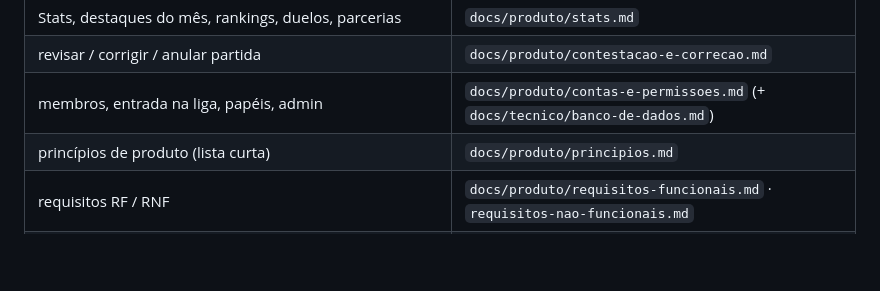
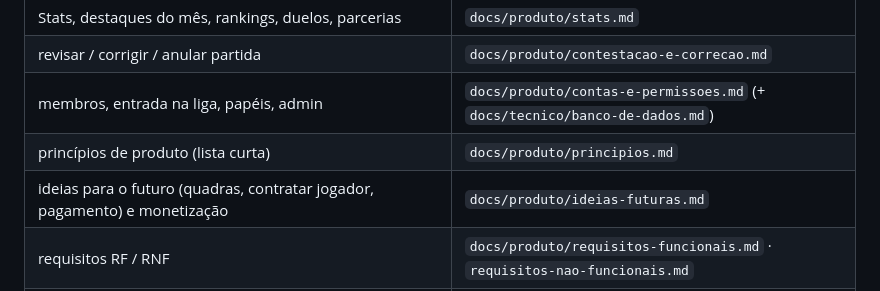
Before and after one commit to mauroban/raxa, a Markdown page: CLAUDE.md, the part around the change. Rendered like a GitHub page; blank space fills up the shorter version.

```diff
--- a/CLAUDE.md
+++ b/CLAUDE.md
@@ -18,6 +18,7 @@ Documentação em `docs/`, um arquivo por assunto — **abra só o que a tarefa
 | revisar / corrigir / anular partida | `docs/produto/contestacao-e-correcao.md` |
 | membros, entrada na liga, papéis, admin | `docs/produto/contas-e-permissoes.md` (+ `docs/tecnico/banco-de-dados.md`) |
 | princípios de produto (lista curta) | `docs/produto/principios.md` |
+| ideias para o futuro (quadras, contratar jogador, pagamento) e monetização | `docs/produto/ideias-futuras.md` |
 | requisitos RF / RNF | `docs/produto/requisitos-funcionais.md` · `requisitos-nao-funcionais.md` |
 | o que o protótipo faz hoje / como o backend está montado | `docs/tecnico/prototipo.md` |
 | modelo de dados | `docs/tecnico/banco-de-dados.md` |
```
Also changed, not shown: docs/README.md (+1 -0 lines), docs/produto/ideias-futuras.md (added, +64 -0 lines).
